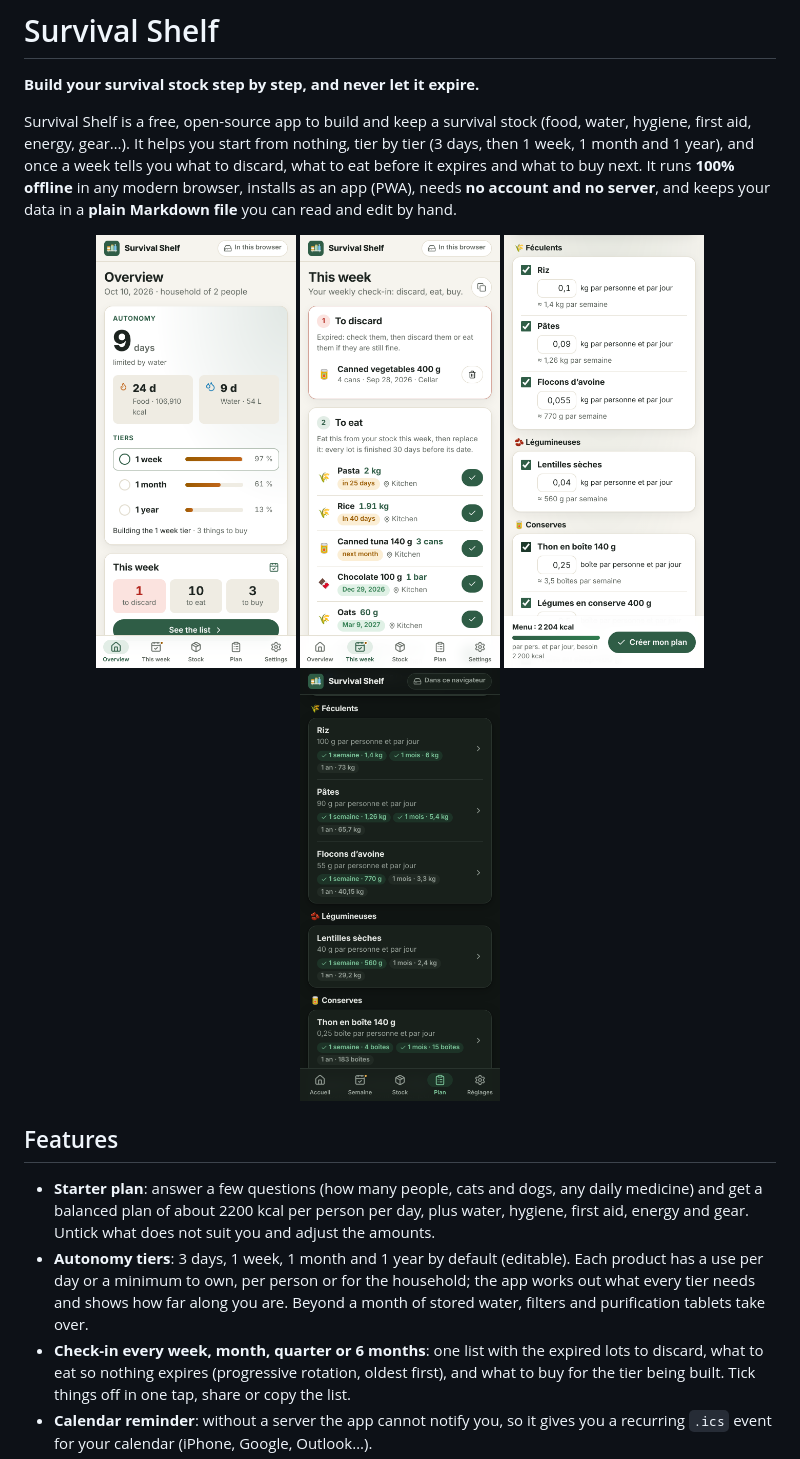
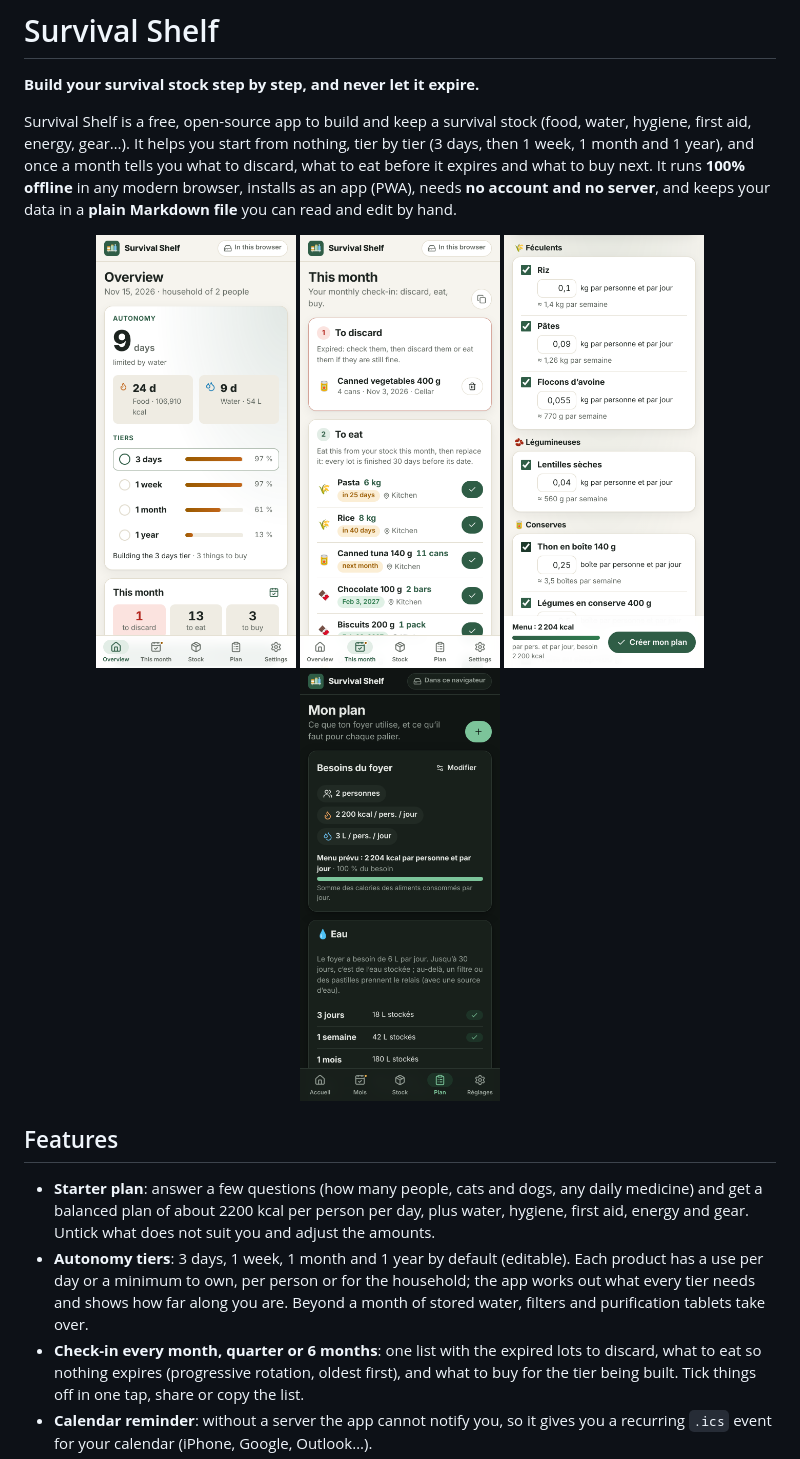
Before and after one commit to sylvaindeloux/survival-shelf, a Markdown page: README.md, the part around one of its changes. Rendered like a GitHub page; pictures changed too: docs/screenshots/checkin-mobile.png, docs/screenshots/overview-mobile.png, docs/screenshots/plan-mobile-fr-dark.png.

```diff
--- a/README.md
+++ b/README.md
@@ -4,7 +4,7 @@
 
 Survival Shelf is a free, open-source app to build and keep a survival stock (food, water, hygiene, first
 aid, energy, gear…). It helps you start from nothing, tier by tier (3 days, then 1 week, 1 month and 1 year),
-and once a week tells you what to discard, what to eat before it expires and what to buy next. It runs
+and once a month tells you what to discard, what to eat before it expires and what to buy next. It runs
 **100% offline** in any modern browser, installs as an app (PWA), needs **no account and no server**, and
 keeps your data in a **plain Markdown file** you can read and edit by hand.
 
@@ -23,7 +23,7 @@ keeps your data in a **plain Markdown file** you can read and edit by hand.
 - **Autonomy tiers**: 3 days, 1 week, 1 month and 1 year by default (editable). Each product has a use per day or a
   minimum to own, per person or for the household; the app works out what every tier needs and shows how far
   along you are. Beyond a month of stored water, filters and purification tablets take over.
-- **Check-in every week, month, quarter or 6 months**: one list with the expired lots to discard, what to eat
+- **Check-in every month, quarter or 6 months**: one list with the expired lots to discard, what to eat
   so nothing expires (progressive rotation, oldest first), and what to buy for the tier being built. Tick things
   off in one tap, share or copy the list.
 - **Calendar reminder**: without a server the app cannot notify you, so it gives you a recurring `.ics` event
```
Also changed, not shown: other parts of README.md (+1 -1 lines), docs/FILE_FORMAT.md (+2 -2 lines), examples/survival-shelf.md (+1 -1 lines), docs/screenshots/overview-desktop.png, 13 other files.
